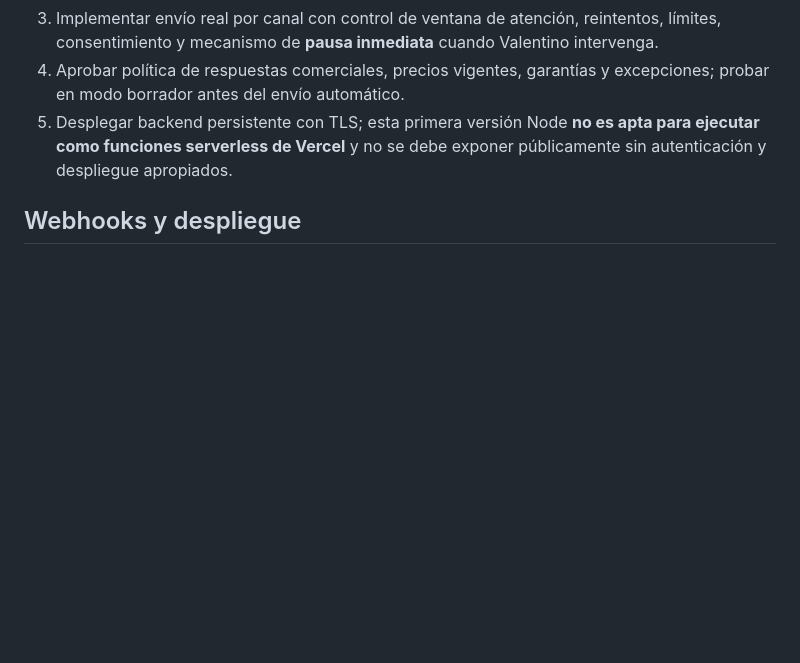
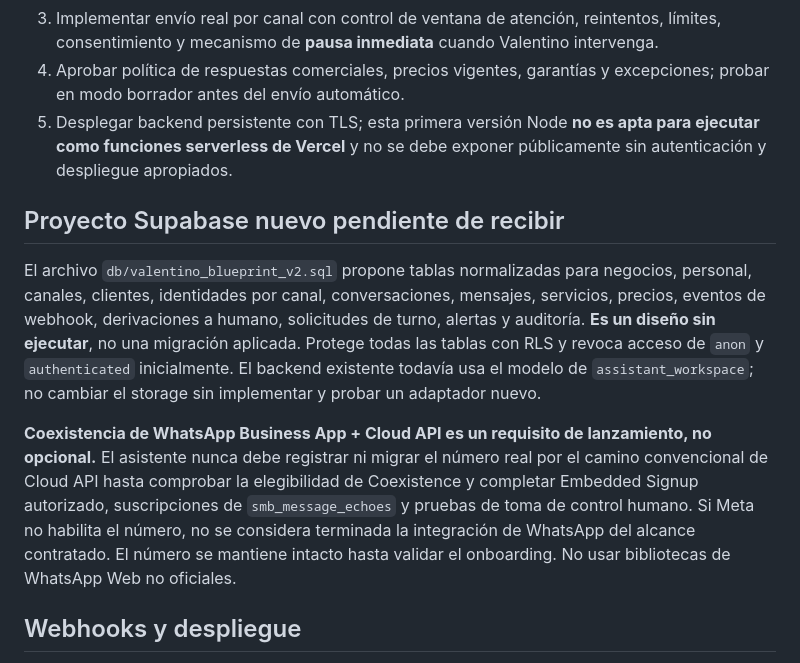
Before and after one commit to brunnojuarez553-design/asistentevirtualvalentino, a Markdown page: README.md, the part around the change. GitHub-like rendering; blank space fills up the shorter version.

Commit message:
Documentar coexistencia obligatoria y blueprint de Supabase pendiente de aplicar

```diff
--- a/README.md
+++ b/README.md
@@ -55,6 +55,12 @@ Esta primera base almacena un workspace JSON con conversaciones, mensajes, catá
 5. Desplegar backend persistente con TLS; esta primera versión Node **no es apta para ejecutar como funciones serverless de Vercel** y no se debe exponer públicamente sin autenticación y despliegue apropiados.
 
 
+## Proyecto Supabase nuevo pendiente de recibir
+
+El archivo `db/valentino_blueprint_v2.sql` propone tablas normalizadas para negocios, personal, canales, clientes, identidades por canal, conversaciones, mensajes, servicios, precios, eventos de webhook, derivaciones a humano, solicitudes de turno, alertas y auditoría. **Es un diseño sin ejecutar**, no una migración aplicada. Protege todas las tablas con RLS y revoca acceso de `anon` y `authenticated` inicialmente. El backend existente todavía usa el modelo de `assistant_workspace`; no cambiar el storage sin implementar y probar un adaptador nuevo.
+
+**Coexistencia de WhatsApp Business App + Cloud API es un requisito de lanzamiento, no opcional.** El asistente nunca debe registrar ni migrar el número real por el camino convencional de Cloud API hasta comprobar la elegibilidad de Coexistence y completar Embedded Signup autorizado, suscripciones de `smb_message_echoes` y pruebas de toma de control humano. Si Meta no habilita el número, no se considera terminada la integración de WhatsApp del alcance contratado. El número se mantiene intacto hasta validar el onboarding. No usar bibliotecas de WhatsApp Web no oficiales.
+
 ## Webhooks y despliegue
 
 `GET/POST /webhooks/meta`: desactivados por defecto, challenge con token y POST con HMAC SHA-256 del cuerpo crudo. Normaliza mensajes de texto Instagram/WhatsApp, eventos de comentarios Instagram con `field:comments` e ignora ecos; guarda eventos idempotentes. Los comentarios siempre se derivan a revisión y nunca se publican. No procesa adjuntos ni estados de entrega aún. Incluso si se habilita la recepción, **no existe código de envío real**. Mantener `META_WEBHOOKS_ENABLED=false` hasta tener API oficial, permisos y aprobación para conectar cuentas. Adaptadores sujetos a validación contra la versión oficial aprobada de Meta.
```
